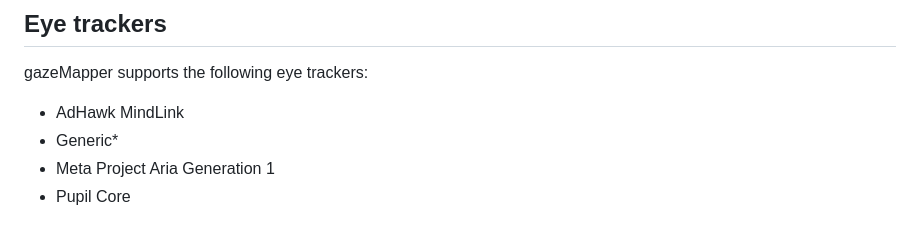
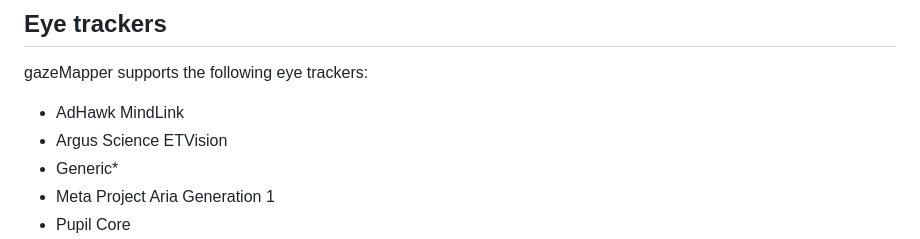
Before and after one commit to dcnieho/gazeMapper, a Markdown page: README.md, the part around the change. GitHub-like rendering.

Commit message:
list Argus ETVision support

```diff
--- a/README.md
+++ b/README.md
@@ -533,6 +533,7 @@ downward, which means that (-,-) coordinates are to the left and above of the pl
 ## Eye trackers
 gazeMapper supports the following eye trackers:
 - AdHawk MindLink
+- Argus Science ETVision
 - Generic*
 - Meta Project Aria Generation 1
 - Pupil Core
```
